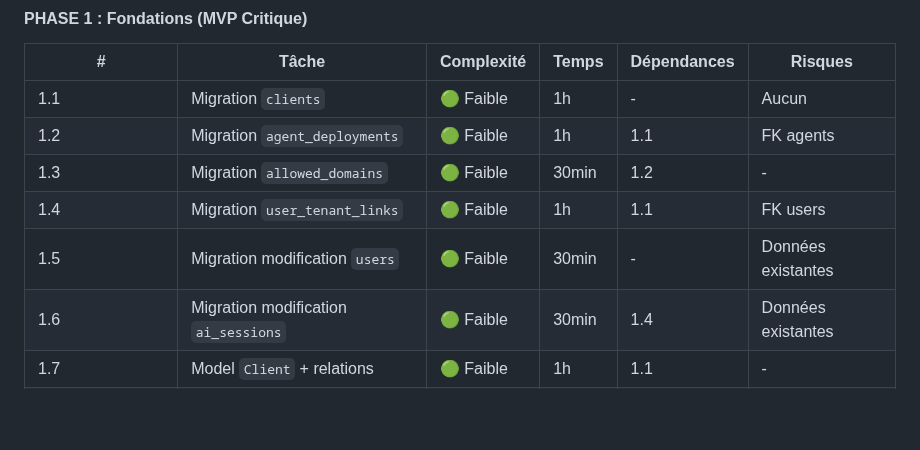
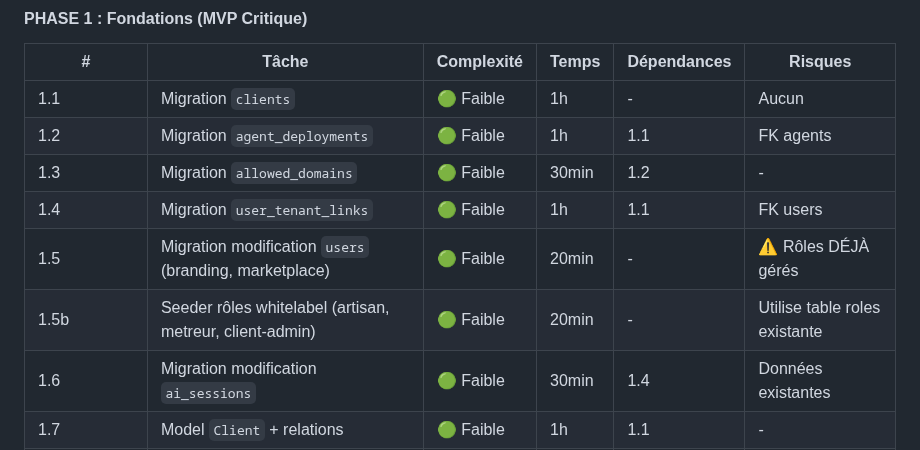
Before and after one commit to rrbip/batirama-connect, a Markdown page: docs/13_whitelabel_agents_draft.md, the part around one of its changes. Drawn GitHub-style; blank space fills up the shorter version.

```diff
--- a/docs/13_whitelabel_agents_draft.md
+++ b/docs/13_whitelabel_agents_draft.md
@@ -1875,7 +1897,8 @@ Commande fournisseur
 | 1.2 | Migration `agent_deployments` | 🟢 Faible | 1h | 1.1 | FK agents |
 | 1.3 | Migration `allowed_domains` | 🟢 Faible | 30min | 1.2 | - |
 | 1.4 | Migration `user_tenant_links` | 🟢 Faible | 1h | 1.1 | FK users |
-| 1.5 | Migration modification `users` | 🟢 Faible | 30min | - | Données existantes |
+| 1.5 | Migration modification `users` (branding, marketplace) | 🟢 Faible | 20min | - | ⚠️ Rôles DÉJÀ gérés |
+| 1.5b | Seeder rôles whitelabel (artisan, metreur, client-admin) | 🟢 Faible | 20min | - | Utilise table roles existante |
 | 1.6 | Migration modification `ai_sessions` | 🟢 Faible | 30min | 1.4 | Données existantes |
 | 1.7 | Model `Client` + relations | 🟢 Faible | 1h | 1.1 | - |
 | 1.8 | Model `AgentDeployment` + relations | 🟢 Faible | 1h | 1.2 | - |
```
Also changed, not shown: other parts of docs/13_whitelabel_agents_draft.md (+36 -7 lines).
